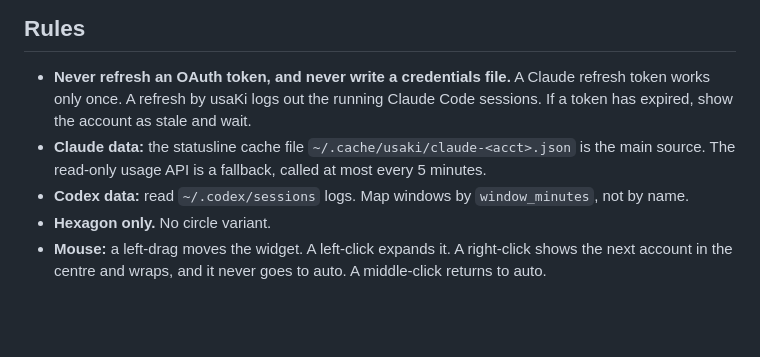
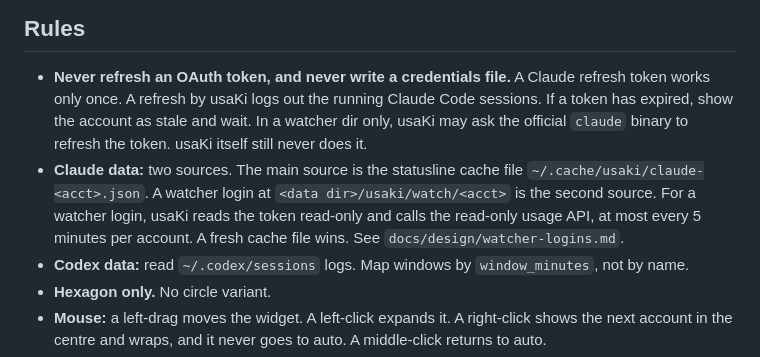
Before and after one commit to Kiriketsuki/usaki, a Markdown page: AGENTS.md, the part around the change. Rendered like a GitHub page; blank space fills up the shorter version.

```diff
--- a/AGENTS.md
+++ b/AGENTS.md
@@ -65,9 +65,13 @@ Run the bun commands in `ui/` and the cargo commands at the repo root.
 
 - **Never refresh an OAuth token, and never write a credentials file.** A Claude refresh token
   works only once. A refresh by usaKi logs out the running Claude Code sessions. If a token has
-  expired, show the account as stale and wait.
-- **Claude data:** the statusline cache file `~/.cache/usaki/claude-<acct>.json` is the main
-  source. The read-only usage API is a fallback, called at most every 5 minutes.
+  expired, show the account as stale and wait. In a watcher dir only, usaKi may ask the official
+  `claude` binary to refresh the token. usaKi itself still never does it.
+- **Claude data:** two sources. The main source is the statusline cache file
+  `~/.cache/usaki/claude-<acct>.json`. A watcher login at `<data dir>/usaki/watch/<acct>` is the
+  second source. For a watcher login, usaKi reads the token read-only and calls the read-only
+  usage API, at most every 5 minutes per account. A fresh cache file wins. See
+  `docs/design/watcher-logins.md`.
 - **Codex data:** read `~/.codex/sessions` logs. Map windows by `window_minutes`, not by name.
 - **Hexagon only.** No circle variant.
 - **Mouse:** a left-drag moves the widget. A left-click expands it. A right-click shows the next
```
Also changed, not shown: docs/design/claude-cache.md (+2 -0 lines), docs/design/watcher-logins.md (added, +79 -0 lines).
